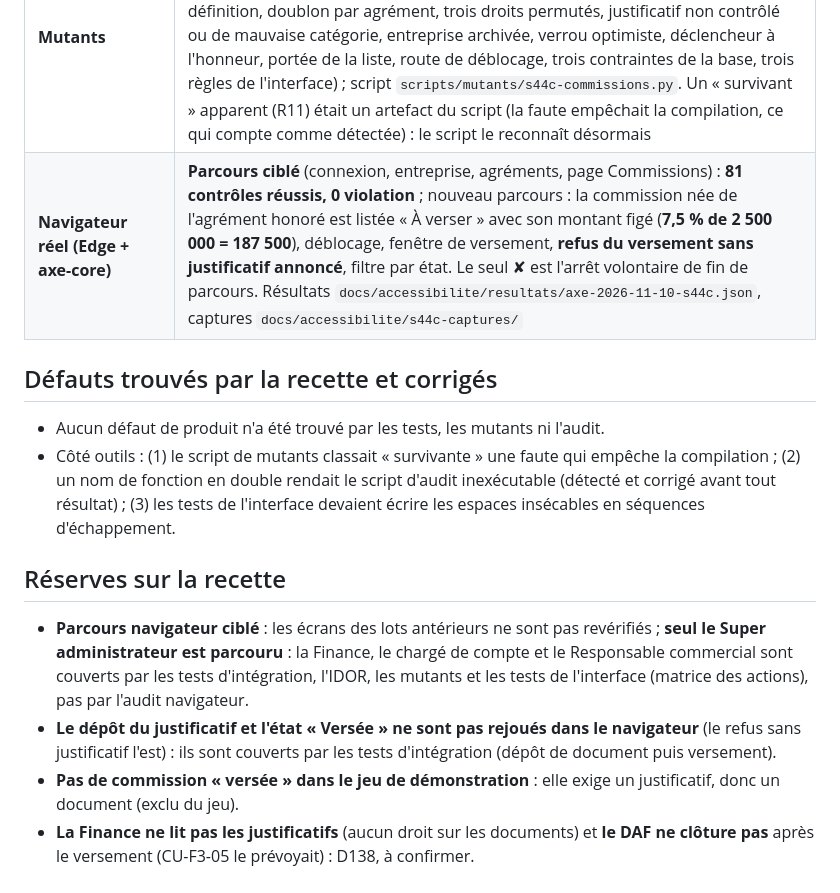
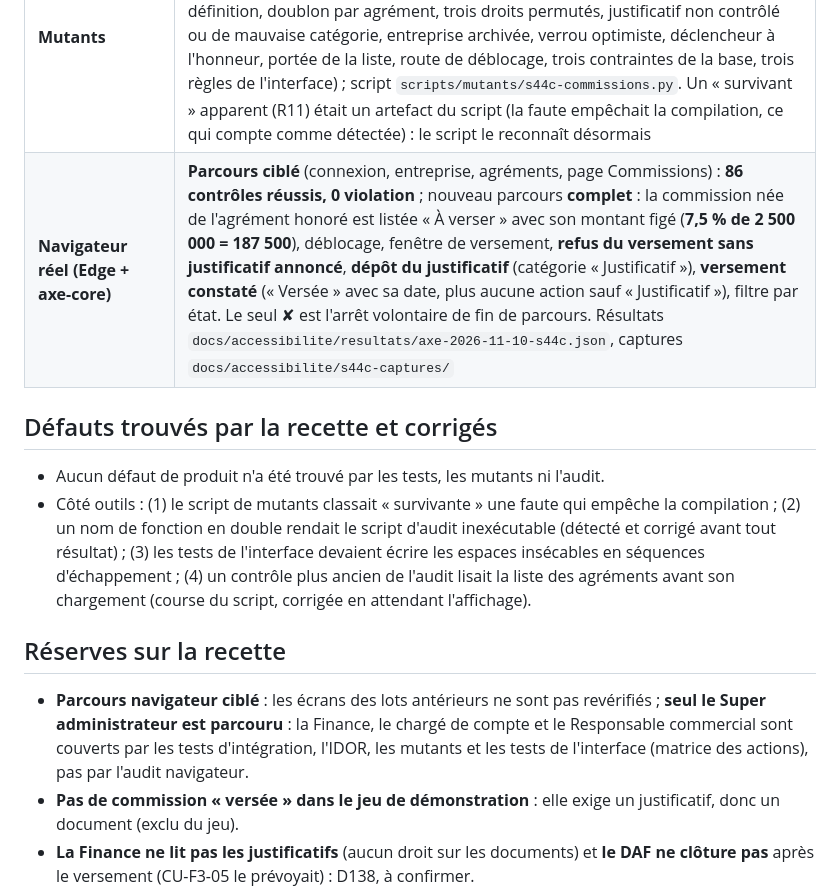
Before and after one commit to AshR-works/investally-business-platform, a Markdown page: docs/SPRINT-S4-4C-RECETTE.md, the part around the change. Rendered like a GitHub page.

Commit message:
S4.4c : audit navigateur du justificatif au versement (86 contrôles, 0 violation), recette mise à jour

```diff
--- a/docs/SPRINT-S4-4C-RECETTE.md
+++ b/docs/SPRINT-S4-4C-RECETTE.md
@@ -27,15 +27,14 @@
 | Règles garanties par la base | Montant positif et **obligatoire dès le déblocage** ; définition figée cohérente (pourcentage sans devise, au plus 100) ; motif d'attente, d'annulation et date de versement exactement quand l'état l'exige ; version positive ; **un versement par agrément** : vérifiés par des écritures directes refusées |
 | Tests de l'interface | **518 / 518** (10 nouveaux) : libellés d'état, montant et définition, matrice complète des actions selon l'état et le rôle, saisie de la date et du montant ; **cohérence avec le domaine réel du serveur** sur le montant à fixer |
 | **Mutants** | **28 / 28 tués** (arrondi du pourcentage, montant fixe, déblocage sans montant ou répété, attente sans motif, versement sans justificatif ou avant déblocage ou à date future, annulation après versement, montant refixé, commission sans définition, doublon par agrément, trois droits permutés, justificatif non contrôlé ou de mauvaise catégorie, entreprise archivée, verrou optimiste, déclencheur à l'honneur, portée de la liste, route de déblocage, trois contraintes de la base, trois règles de l'interface) ; script `scripts/mutants/s44c-commissions.py`. Un « survivant » apparent (R11) était un artefact du script (la faute empêchait la compilation, ce qui compte comme détectée) : le script le reconnaît désormais |
-| **Navigateur réel (Edge + axe-core)** | **Parcours ciblé** (connexion, entreprise, agréments, page Commissions) : **81 contrôles réussis, 0 violation** ; nouveau parcours : la commission née de l'agrément honoré est listée « À verser » avec son montant figé (**7,5 % de 2 500 000 = 187 500**), déblocage, fenêtre de versement, **refus du versement sans justificatif annoncé**, filtre par état. Le seul ✘ est l'arrêt volontaire de fin de parcours. Résultats `docs/accessibilite/resultats/axe-2026-11-10-s44c.json`, captures `docs/accessibilite/s44c-captures/` |
+| **Navigateur réel (Edge + axe-core)** | **Parcours ciblé** (connexion, entreprise, agréments, page Commissions) : **86 contrôles réussis, 0 violation** ; nouveau parcours **complet** : la commission née de l'agrément honoré est listée « À verser » avec son montant figé (**7,5 % de 2 500 000 = 187 500**), déblocage, fenêtre de versement, **refus du versement sans justificatif annoncé**, **dépôt du justificatif** (catégorie « Justificatif »), **versement constaté** (« Versée » avec sa date, plus aucune action sauf « Justificatif »), filtre par état. Le seul ✘ est l'arrêt volontaire de fin de parcours. Résultats `docs/accessibilite/resultats/axe-2026-11-10-s44c.json`, captures `docs/accessibilite/s44c-captures/` |
 
 ## Défauts trouvés par la recette et corrigés
 - Aucun défaut de produit n'a été trouvé par les tests, les mutants ni l'audit.
-- Côté outils : (1) le script de mutants classait « survivante » une faute qui empêche la compilation ; (2) un nom de fonction en double rendait le script d'audit inexécutable (détecté et corrigé avant tout résultat) ; (3) les tests de l'interface devaient écrire les espaces insécables en séquences d'échappement.
+- Côté outils : (1) le script de mutants classait « survivante » une faute qui empêche la compilation ; (2) un nom de fonction en double rendait le script d'audit inexécutable (détecté et corrigé avant tout résultat) ; (3) les tests de l'interface devaient écrire les espaces insécables en séquences d'échappement ; (4) un contrôle plus ancien de l'audit lisait la liste des agréments avant son chargement (course du script, corrigée en attendant l'affichage).
 
 ## Réserves sur la recette
 - **Parcours navigateur ciblé** : les écrans des lots antérieurs ne sont pas revérifiés ; **seul le Super administrateur est parcouru** : la Finance, le chargé de compte et le Responsable commercial sont couverts par les tests d'intégration, l'IDOR, les mutants et les tests de l'interface (matrice des actions), pas par l'audit navigateur.
-- **Le dépôt du justificatif et l'état « Versée » ne sont pas rejoués dans le navigateur** (le refus sans justificatif l'est) : ils sont couverts par les tests d'intégration (dépôt de document puis versement).
 - **Pas de commission « versée » dans le jeu de démonstration** : elle exige un justificatif, donc un document (exclu du jeu).
 - **La Finance ne lit pas les justificatifs** (aucun droit sur les documents) et **le DAF ne clôture pas** après le versement (CU-F3-05 le prévoyait) : D138, à confirmer.
 - **Aucune notification** (D137) ; **pas de page par facilitateur ni d'export** (D140) ; **pas de conversion de devise** (D141).
```
Also changed, not shown: docs/TESTING.md (+1 -1 lines), docs/accessibilite/s44c-captures/commissions-justificatif.png (added), docs/accessibilite/s44c-captures/commissions-liste.png, docs/accessibilite/s44c-captures/commissions-versee.png (added), docs/accessibilite/s44c-captures/commissions-versement.png, 4 other files.
